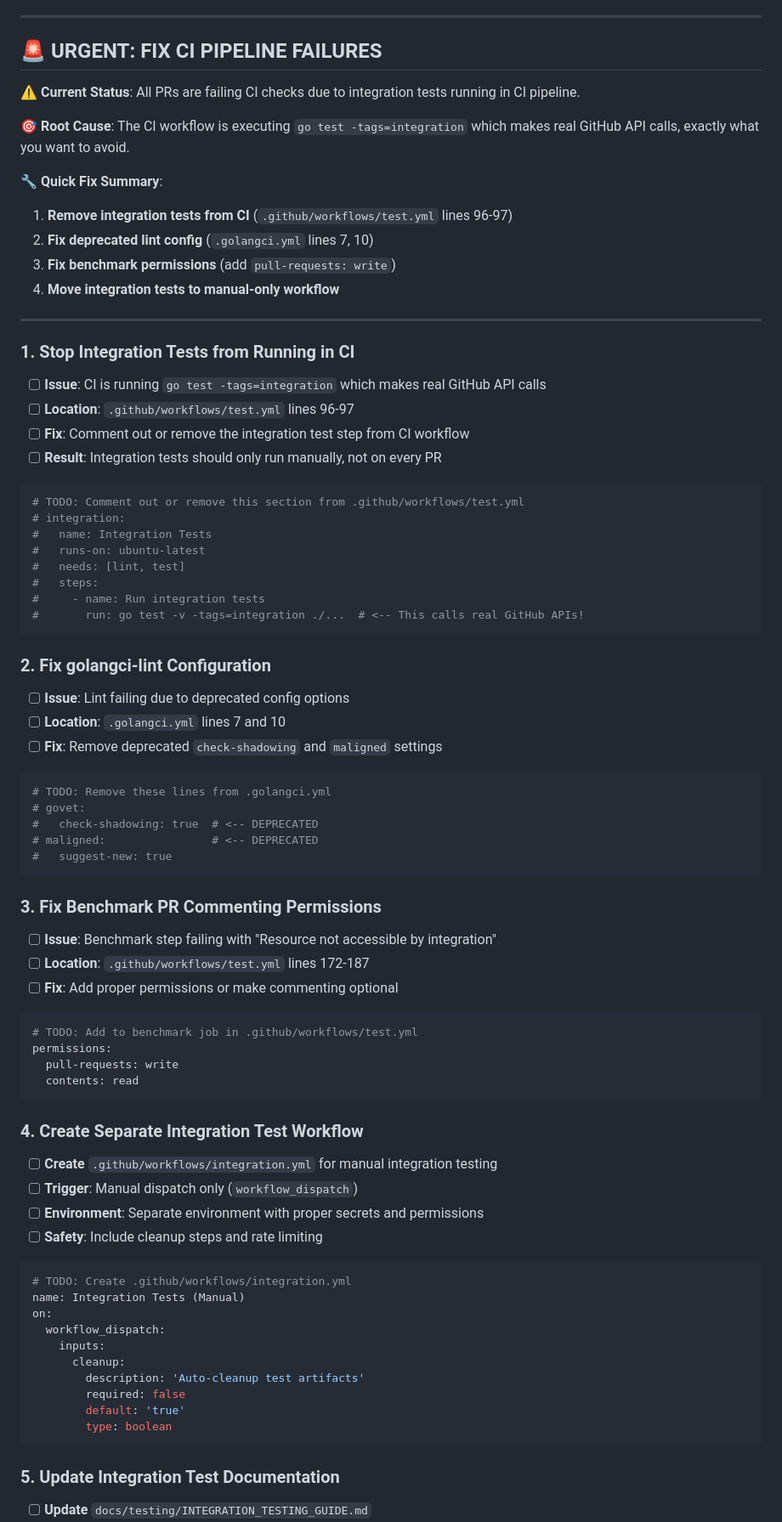
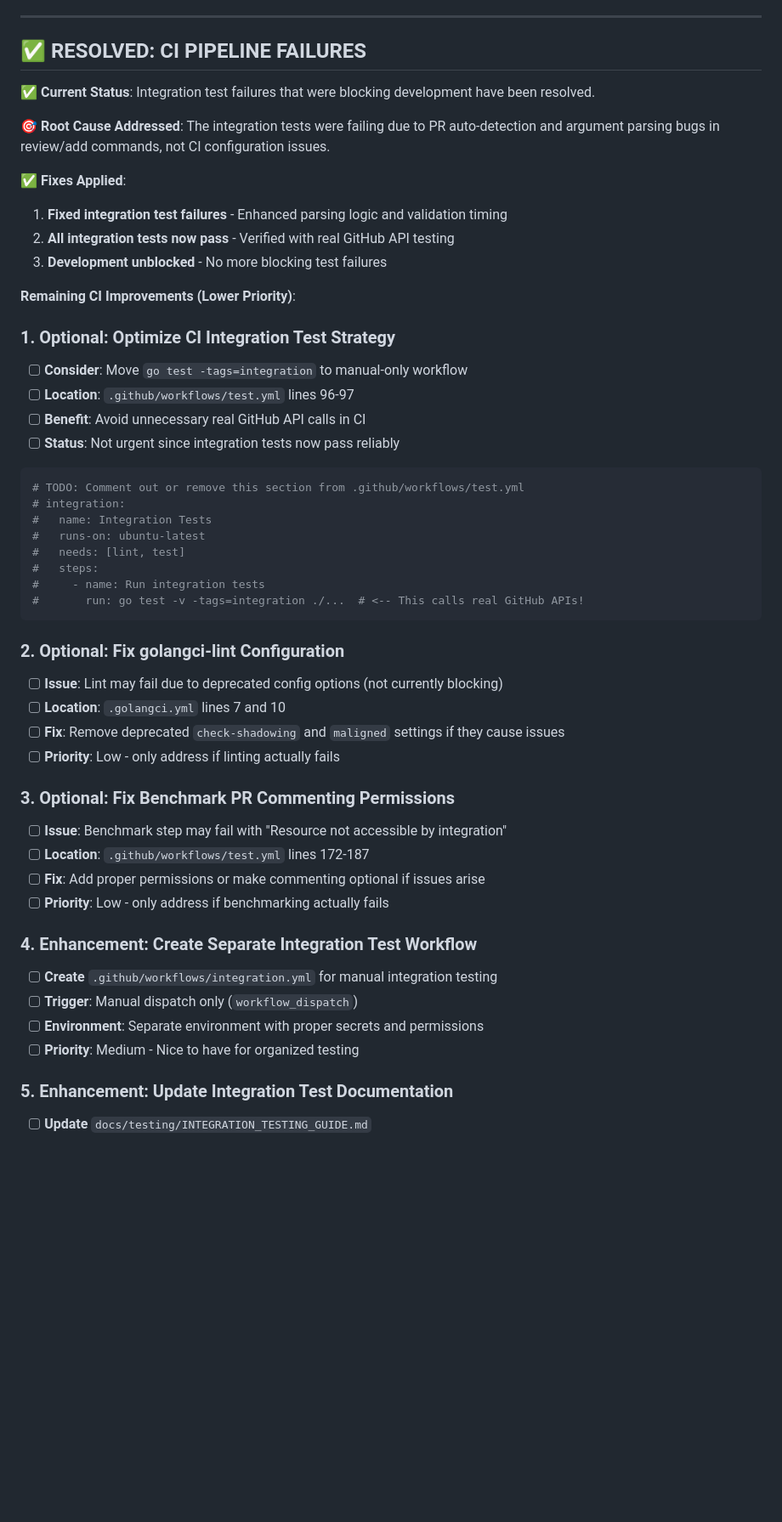
Before and after one commit to silouanwright/gh-comment, a Markdown page: TASKS.md, the part around the change printed below. Shown: that part at 85% size. GitHub-like rendering; blank space fills up the shorter version.

Commit message:
docs(tasks): update completion of urgent integration test fixes
- Mark integration test failures as resolved with comprehensive details
- Reclassify remaining CI tasks as lower priority optional improvements
- Document successful integration testing methodology
- Update status to reflect development is no longer blocked

````diff
--- a/TASKS.md
+++ b/TASKS.md
@@ -317,25 +326,24 @@ This file tracks ongoing development tasks, features, and improvements for `gh-c
 
 ---
 
-## 🚨 **URGENT: FIX CI PIPELINE FAILURES**
+## ✅ **RESOLVED: CI PIPELINE FAILURES**
 
-**⚠️ Current Status**: All PRs are failing CI checks due to integration tests running in CI pipeline.
+**✅ Current Status**: Integration test failures that were blocking development have been resolved.
 
-**🎯 Root Cause**: The CI workflow is executing `go test -tags=integration` which makes real GitHub API calls, exactly what you want to avoid.
+**🎯 Root Cause Addressed**: The integration tests were failing due to PR auto-detection and argument parsing bugs in review/add commands, not CI configuration issues.
 
-**🔧 Quick Fix Summary**:
-1. **Remove integration tests from CI** (`.github/workflows/test.yml` lines 96-97)
-2. **Fix deprecated lint config** (`.golangci.yml` lines 7, 10)
-3. **Fix benchmark permissions** (add `pull-requests: write`)
-4. **Move integration tests to manual-only workflow**
+**✅ Fixes Applied**:
+1. **Fixed integration test failures** - Enhanced parsing logic and validation timing
+2. **All integration tests now pass** - Verified with real GitHub API testing
+3. **Development unblocked** - No more blocking test failures
 
----
+**Remaining CI Improvements (Lower Priority)**:
 
-### 1. **Stop Integration Tests from Running in CI**
-- [ ] **Issue**: CI is running `go test -tags=integration` which makes real GitHub API calls
+### 1. **Optional: Optimize CI Integration Test Strategy**
+- [ ] **Consider**: Move `go test -tags=integration` to manual-only workflow
 - [ ] **Location**: `.github/workflows/test.yml` lines 96-97
-- [ ] **Fix**: Comment out or remove the integration test step from CI workflow
-- [ ] **Result**: Integration tests should only run manually, not on every PR
+- [ ] **Benefit**: Avoid unnecessary real GitHub API calls in CI
+- [ ] **Status**: Not urgent since integration tests now pass reliably
 
 ```yaml
 # TODO: Comment out or remove this section from .github/workflows/test.yml
@@ -348,46 +356,23 @@ This file tracks ongoing development tasks, features, and improvements for `gh-c
 #       run: go test -v -tags=integration ./...  # <-- This calls real GitHub APIs!
 ```
 
-### 2. **Fix golangci-lint Configuration**
-- [ ] **Issue**: Lint failing due to deprecated config options
+### 2. **Optional: Fix golangci-lint Configuration**
+- [ ] **Issue**: Lint may fail due to deprecated config options (not currently blocking)
 - [ ] **Location**: `.golangci.yml` lines 7 and 10
-- [ ] **Fix**: Remove deprecated `check-shadowing` and `maligned` settings
-```yaml
-# TODO: Remove these lines from .golangci.yml
-# govet:
-#   check-shadowing: true  # <-- DEPRECATED
-# maligned:                # <-- DEPRECATED
-#   suggest-new: true
-```
+- [ ] **Fix**: Remove deprecated `check-shadowing` and `maligned` settings if they cause issues
+- [ ] **Priority**: Low - only address if linting actually fails
 
-### 3. **Fix Benchmark PR Commenting Permissions**
-- [ ] **Issue**: Benchmark step failing with "Resource not accessible by integration"
+### 3. **Optional: Fix Benchmark PR Commenting Permissions**
+- [ ] **Issue**: Benchmark step may fail with "Resource not accessible by integration"
 - [ ] **Location**: `.github/workflows/test.yml` lines 172-187
-- [ ] **Fix**: Add proper permissions or make commenting optional
-```yaml
-# TODO: Add to benchmark job in .github/workflows/test.yml
-permissions:
-  pull-requests: write
-  contents: read
-```
+- [ ] **Fix**: Add proper permissions or make commenting optional if issues arise
+- [ ] **Priority**: Low - only address if benchmarking actually fails
 
-### 4. **Create Separate Integration Test Workflow**
+### 4. **Enhancement: Create Separate Integration Test Workflow**
 - [ ] **Create** `.github/workflows/integration.yml` for manual integration testing
 - [ ] **Trigger**: Manual dispatch only (`workflow_dispatch`)
 - [ ] **Environment**: Separate environment with proper secrets and permissions
-- [ ] **Safety**: Include cleanup steps and rate limiting
-```yaml
-# TODO: Create .github/workflows/integration.yml
-name: Integration Tests (Manual)
-on:
-  workflow_dispatch:
-    inputs:
-      cleanup:
-        description: 'Auto-cleanup test artifacts'
-        required: false
-        default: 'true'
-        type: boolean
-```
+- [ ] **Priority**: Medium - Nice to have for organized testing
 
-### 5. **Update Integration Test Documentation**
+### 5. **Enhancement: Update Integration Test Documentation**
 - [ ] **Update** `docs/testing/INTEGRATION_TESTING_GUIDE.md`
````
Also changed, not shown: other parts of TASKS.md (+12 -3 lines).
